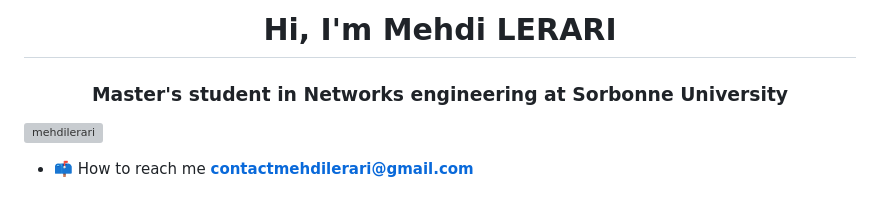
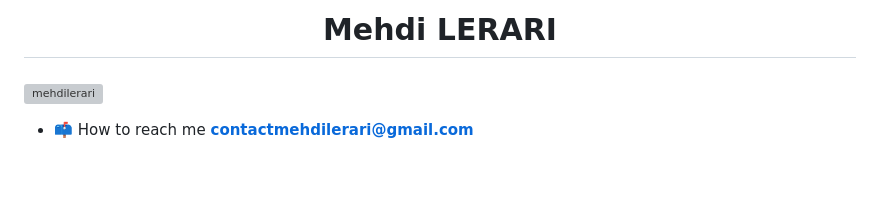
Before and after one commit to mehdilerari/mehdilerari, a Markdown page: README.md, the part around the change. Drawn GitHub-style; blank space fills up the shorter version; grey boxes are pictures that could not be loaded.

```diff
--- a/README.md
+++ b/README.md
@@ -1,5 +1,5 @@
-<h1 align="center">Hi, I'm Mehdi LERARI</h1>
-<h3 align="center">Master's student in Networks engineering at Sorbonne University</h3>
+<h1 align="center">Mehdi LERARI</h1>
+<h3 align="center"></h3>
 <p align="left"> <img src="https://komarev.com/ghpvc/?username=mehdilerari&label=Profile%20views&color=0e75b6&style=flat" alt="mehdilerari" /> </p>
 
 - 📫 How to reach me **contactmehdilerari@gmail.com**
```
